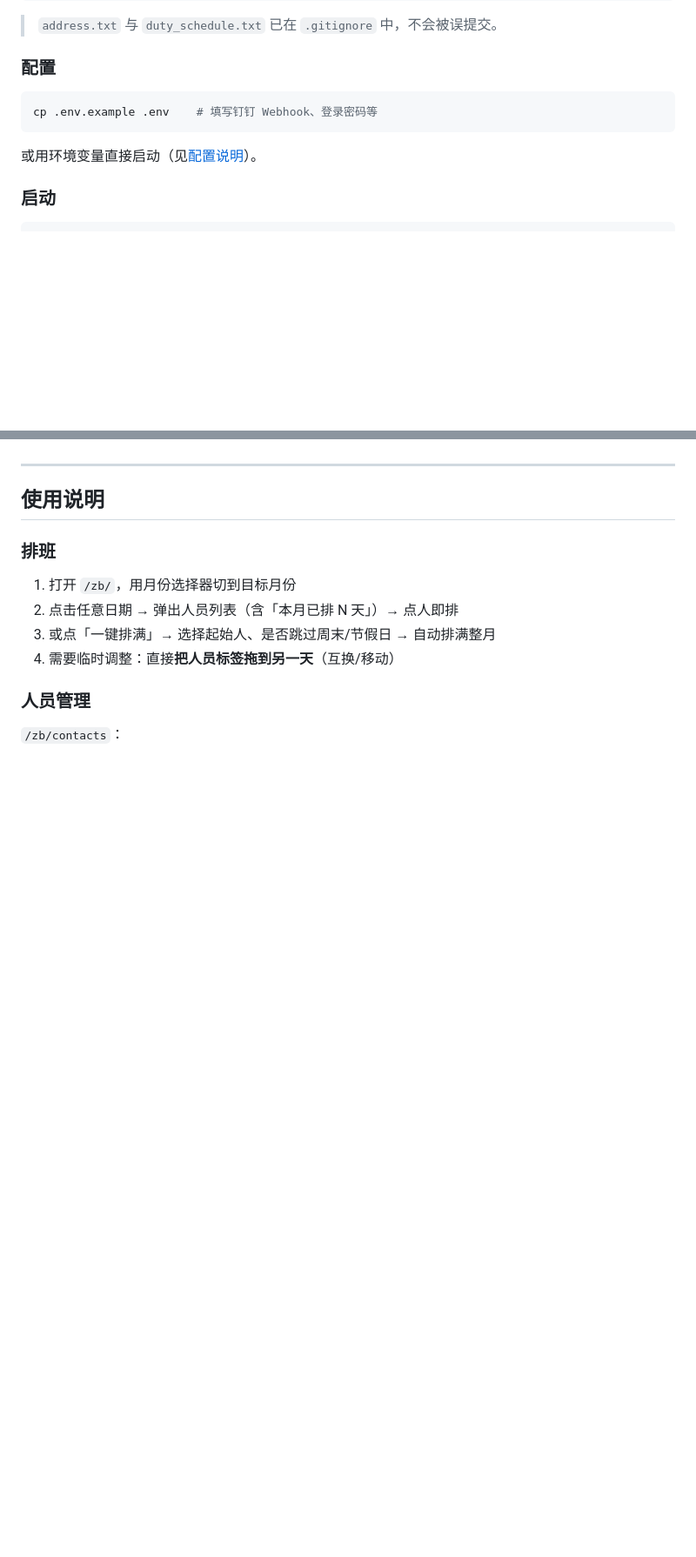
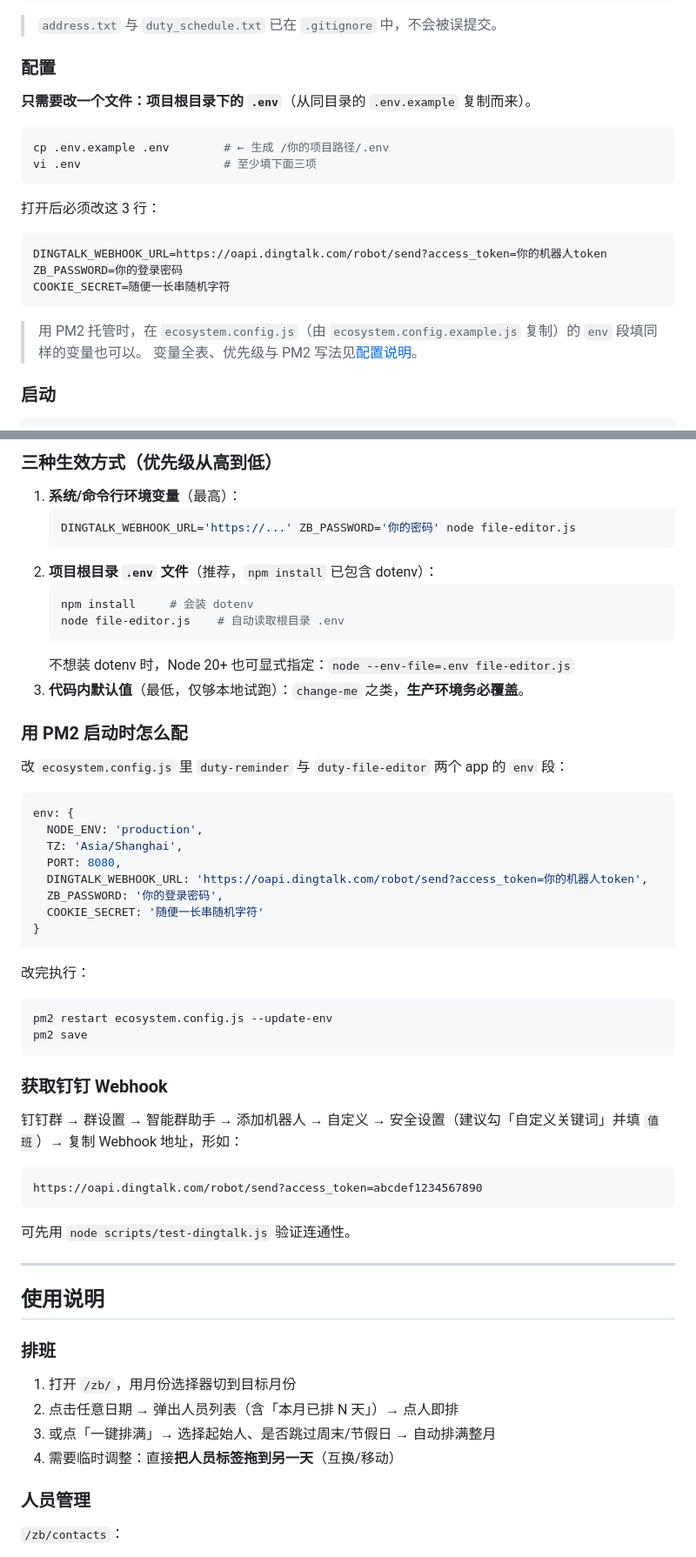
Before and after one commit to BKChuTang/duty-schedule-system, a Markdown page: README.md, 2 parts joined by grey strips. Shown at 87% size. Drawn GitHub-style; blank space fills up the shorter version.

````diff
--- a/README.md
+++ b/README.md
@@ -152,11 +152,23 @@ cp duty_schedule.sample.txt duty_schedule.txt
 
 ### 配置
 
+**只需要改一个文件：项目根目录下的 `.env`**（从同目录的 `.env.example` 复制而来）。
+
 ```bash
-cp .env.example .env    # 填写钉钉 Webhook、登录密码等
+cp .env.example .env        # ← 生成 /你的项目路径/.env
+vi .env                     # 至少填下面三项
 ```
 
-或用环境变量直接启动（见[配置说明](#配置说明)）。
+打开后必须改这 3 行：
+
+```ini
+DINGTALK_WEBHOOK_URL=https://oapi.dingtalk.com/robot/send?access_token=你的机器人token
+ZB_PASSWORD=你的登录密码
+COOKIE_SECRET=随便一长串随机字符
+```
+
+> 用 PM2 托管时，在 `ecosystem.config.js`（由 `ecosystem.config.example.js` 复制）的 `env` 段填同样的变量也可以。
+> 变量全表、优先级与 PM2 写法见[配置说明](#配置说明)。
 
 ### 启动
 
@@ -281,3 +333,48 @@ recorded_at,date,person,action,note
+### 三种生效方式（优先级从高到低）
+
+1. **系统/命令行环境变量**（最高）：
+   ```bash
+   DINGTALK_WEBHOOK_URL='https://...' ZB_PASSWORD='你的密码' node file-editor.js
+   ```
+2. **项目根目录 `.env` 文件**（推荐，`npm install` 已包含 dotenv）：
+   ```bash
+   npm install     # 会装 dotenv
+   node file-editor.js    # 自动读取根目录 .env
+   ```
+   不想装 dotenv 时，Node 20+ 也可显式指定：`node --env-file=.env file-editor.js`
+3. **代码内默认值**（最低，仅够本地试跑）：`change-me` 之类，**生产环境务必覆盖**。
+
+### 用 PM2 启动时怎么配
+
+改 `ecosystem.config.js` 里 `duty-reminder` 与 `duty-file-editor` 两个 app 的 `env` 段：
+
+```js
+env: {
+  NODE_ENV: 'production',
+  TZ: 'Asia/Shanghai',
+  PORT: 8080,
+  DINGTALK_WEBHOOK_URL: 'https://oapi.dingtalk.com/robot/send?access_token=你的机器人token',
+  ZB_PASSWORD: '你的登录密码',
+  COOKIE_SECRET: '随便一长串随机字符'
+}
+```
+
+改完执行：
+
+```bash
+pm2 restart ecosystem.config.js --update-env
+pm2 save
+```
+
+### 获取钉钉 Webhook
+
+钉钉群 → 群设置 → 智能群助手 → 添加机器人 → 自定义 → 安全设置（建议勾「自定义关键词」并填 `值班`）→ 复制 Webhook 地址，形如：
+
+```
+https://oapi.dingtalk.com/robot/send?access_token=abcdef1234567890
+```
+
+可先用 `node scripts/test-dingtalk.js` 验证连通性。
 
 ---
 
````
Also changed, not shown: other parts of README.md (+55 -15 lines), docs/screenshots/calendar-holiday.png, docs/screenshots/calendar-picker.png, docs/screenshots/calendar.png, docs/screenshots/contacts.png, docs/screenshots/records.png.
